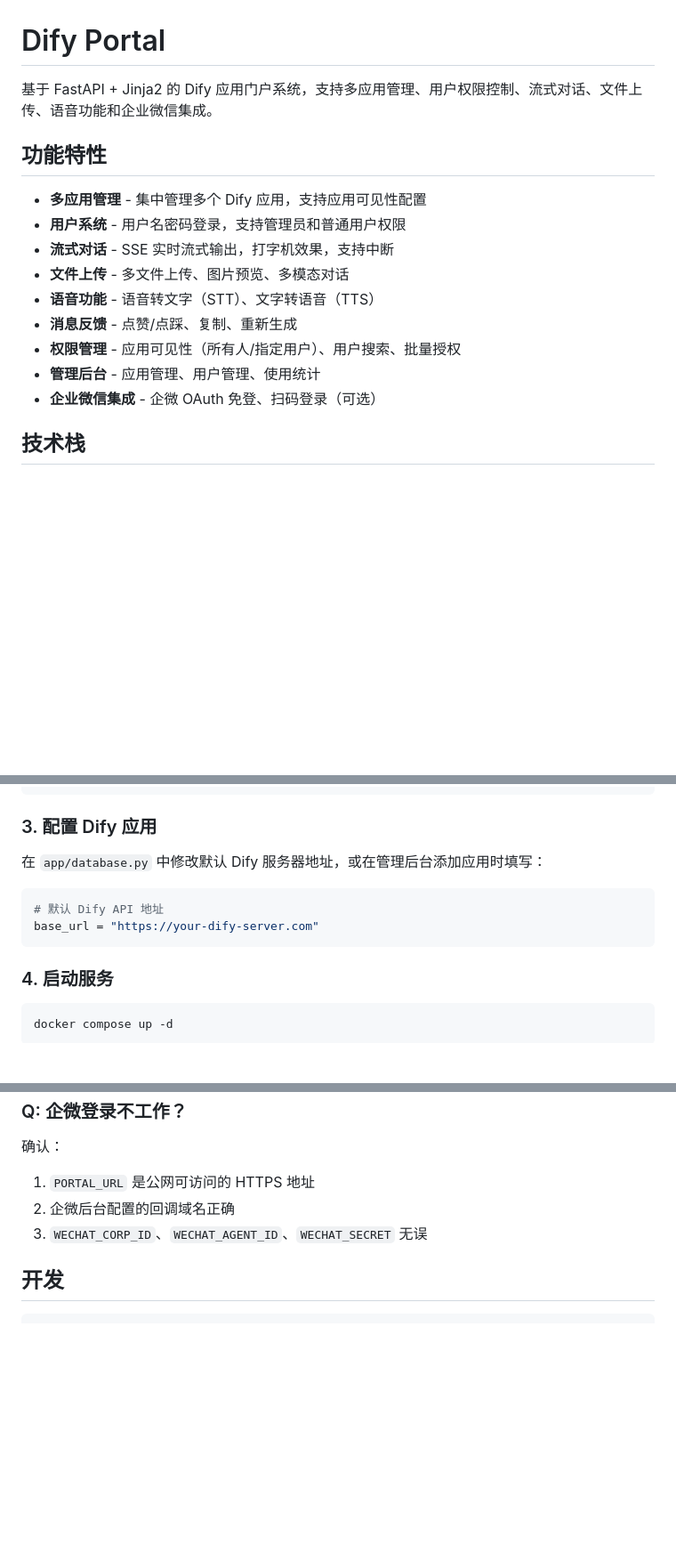
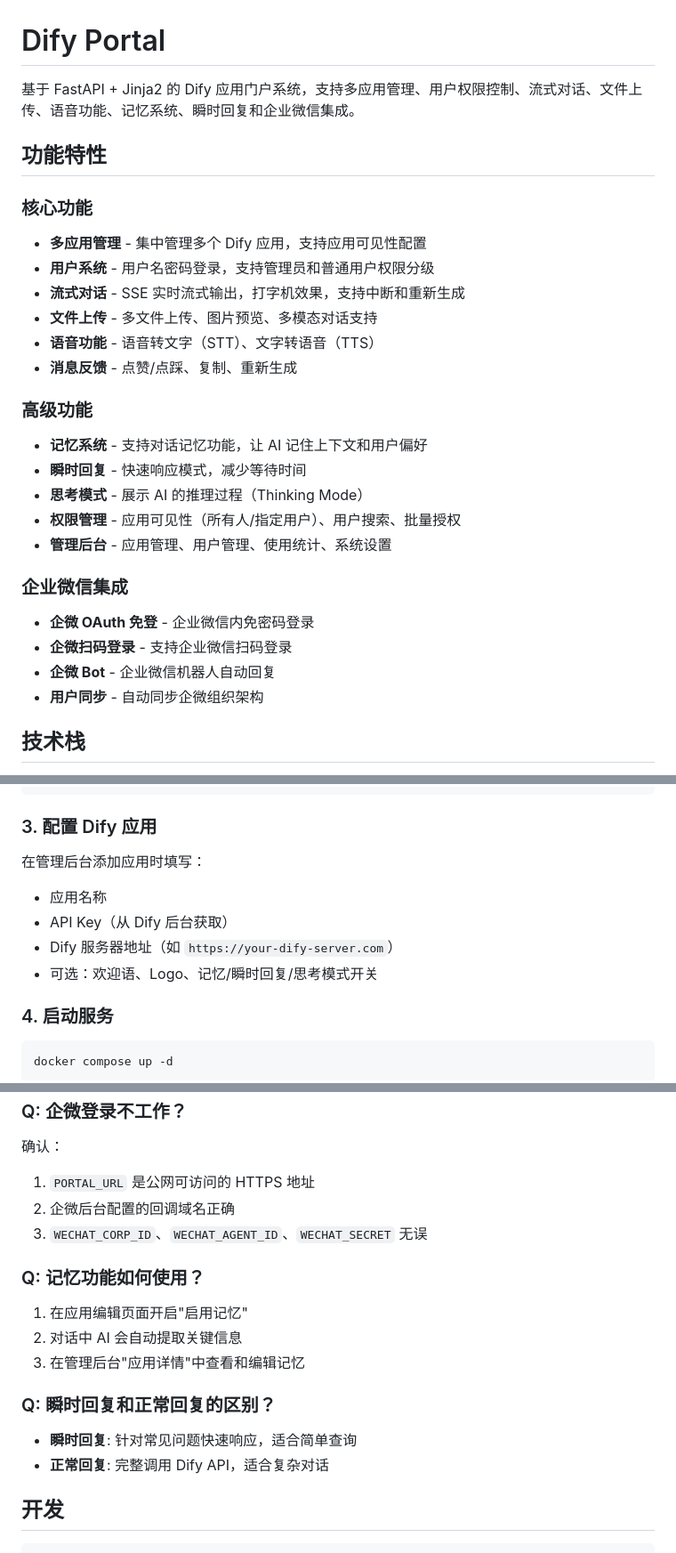
Before and after one commit to felixtowh/felix, a Markdown page: README.md, 3 parts joined by grey strips. Shown at 89% size. Rendered like a GitHub page; blank space fills up the shorter version.

````diff
--- a/README.md
+++ b/README.md
@@ -1,18 +1,29 @@
 # Dify Portal
 
-基于 FastAPI + Jinja2 的 Dify 应用门户系统，支持多应用管理、用户权限控制、流式对话、文件上传、语音功能和企业微信集成。
+基于 FastAPI + Jinja2 的 Dify 应用门户系统，支持多应用管理、用户权限控制、流式对话、文件上传、语音功能、记忆系统、瞬时回复和企业微信集成。
 
 ## 功能特性
 
+### 核心功能
 - **多应用管理** - 集中管理多个 Dify 应用，支持应用可见性配置
-- **用户系统** - 用户名密码登录，支持管理员和普通用户权限
-- **流式对话** - SSE 实时流式输出，打字机效果，支持中断
-- **文件上传** - 多文件上传、图片预览、多模态对话
+- **用户系统** - 用户名密码登录，支持管理员和普通用户权限分级
+- **流式对话** - SSE 实时流式输出，打字机效果，支持中断和重新生成
+- **文件上传** - 多文件上传、图片预览、多模态对话支持
 - **语音功能** - 语音转文字（STT）、文字转语音（TTS）
 - **消息反馈** - 点赞/点踩、复制、重新生成
+
+### 高级功能
+- **记忆系统** - 支持对话记忆功能，让 AI 记住上下文和用户偏好
+- **瞬时回复** - 快速响应模式，减少等待时间
+- **思考模式** - 展示 AI 的推理过程（Thinking Mode）
 - **权限管理** - 应用可见性（所有人/指定用户）、用户搜索、批量授权
-- **管理后台** - 应用管理、用户管理、使用统计
-- **企业微信集成** - 企微 OAuth 免登、扫码登录（可选）
+- **管理后台** - 应用管理、用户管理、使用统计、系统设置
+
+### 企业微信集成
+- **企微 OAuth 免登** - 企业微信内免密码登录
+- **企微扫码登录** - 支持企业微信扫码登录
+- **企微 Bot** - 企业微信机器人自动回复
+- **用户同步** - 自动同步企微组织架构
 
 ## 技术栈
 
@@ -50,12 +61,11 @@ PORTAL_URL=https://your-domain.com
 
 ### 3. 配置 Dify 应用
 
-在 `app/database.py` 中修改默认 Dify 服务器地址，或在管理后台添加应用时填写：
-
-```python
-# 默认 Dify API 地址
-base_url = "https://your-dify-server.com"
-```
+在管理后台添加应用时填写：
+- 应用名称
+- API Key（从 Dify 后台获取）
+- Dify 服务器地址（如 `https://your-dify-server.com`）
+- 可选：欢迎语、Logo、记忆/瞬时回复/思考模式开关
 
 ### 4. 启动服务
 
@@ -148,6 +211,15 @@ cp -r data data-backup-$(date +%Y%m%d)
 2. 企微后台配置的回调域名正确
 3. `WECHAT_CORP_ID`、`WECHAT_AGENT_ID`、`WECHAT_SECRET` 无误
 
+### Q: 记忆功能如何使用？
+1. 在应用编辑页面开启"启用记忆"
+2. 对话中 AI 会自动提取关键信息
+3. 在管理后台"应用详情"中查看和编辑记忆
+
+### Q: 瞬时回复和正常回复的区别？
+- **瞬时回复**: 针对常见问题快速响应，适合简单查询
+- **正常回复**: 完整调用 Dify API，适合复杂对话
+
 ## 开发
 
 ```bash
````
Also changed, not shown: other parts of README.md (+55 -1 lines).
